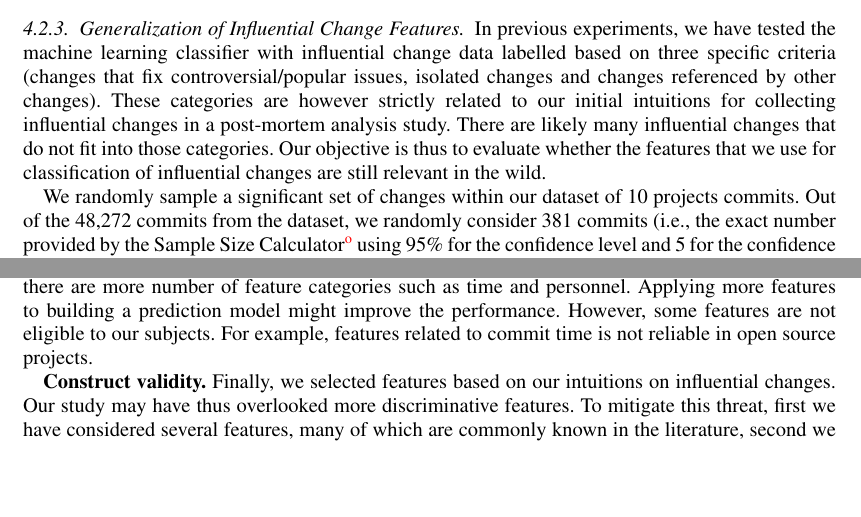
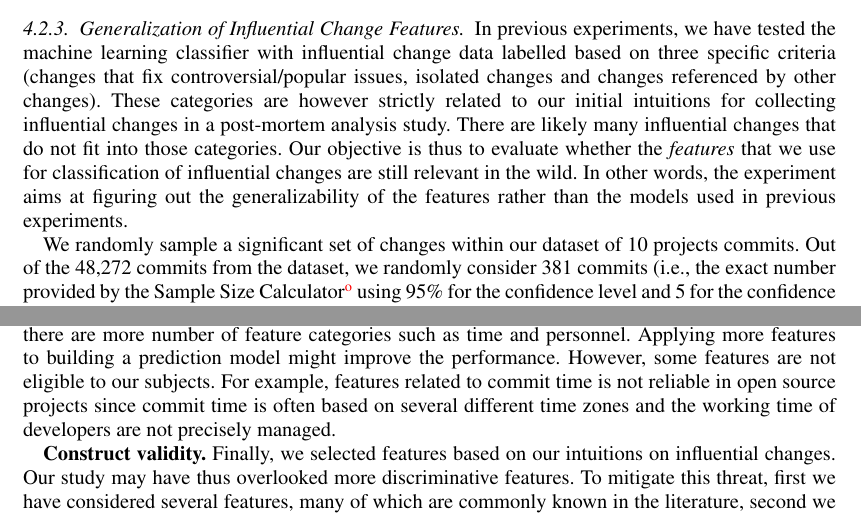
Before and after one commit to darkrsw/Influential-Changes, a LaTeX document (00-main.tex, which reads 04-model.tex, 07-discussion.tex): two parts of pages 19 and 22 of 27, joined at a grey line, cut so that both start at the same text, the shorter picture padded with empty space. Compiled offline with pdfLaTeX.

Commit message:
revision for the second round.

```diff
--- a/04-model.tex
+++ b/04-model.tex
@@ -331,8 +331,8 @@ influential change data labelled based on three specific criteria (changes that
 fix controversial/popular issues, isolated changes and changes referenced by other changes).
 These categories are however strictly related to our initial intuitions for collecting influential
 changes in a post-mortem analysis study. There are likely many influential changes that do not
-fit into those categories. Our objective is thus to evaluate whether the features that we
-use for classification of influential changes are still relevant in the wild.
+fit into those categories. Our objective is thus to evaluate whether the \textit{features} that we
+use for classification of influential changes are still relevant in the wild. In other words, the experiment aims at figuring out the generalizability of the features rather than the models used in previous experiments.
 
 
 
--- a/07-discussion.tex
+++ b/07-discussion.tex
@@ -53,7 +53,7 @@ may not be representative for other contexts.
 
 The features used in our study (in Section~\ref{sec:model})
 are limited to three categories. As listed in~\cite{shihab_industrial_2012}, there are more number of feature categories such as time and personnel. Applying more features to building a prediction model might improve the performance. However, some features are not eligible to our subjects.
-For example, features related to commit time is not reliable in open source projects.
+For example, features related to commit time is not reliable in open source projects since commit time is often based on several different time zones and the working time of developers are not precisely managed.
 
 
 \textbf{Construct validity.} Finally, we selected features based on
```
Also changed, not shown: 01-intro.tex (+1 -1 lines), table/features-tab.tex (+1 -1 lines), 04-model.tex (6 more changed lines).
